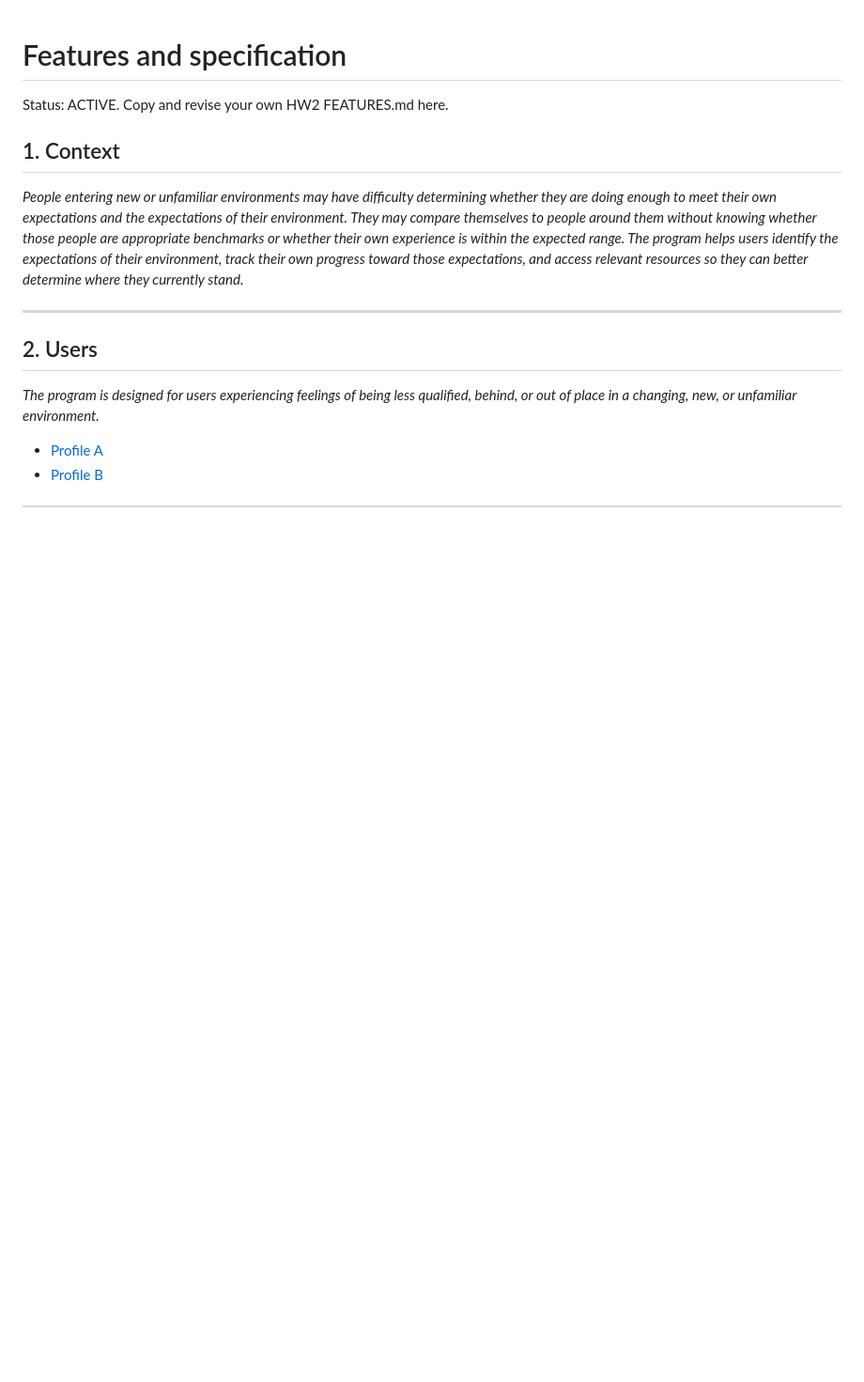
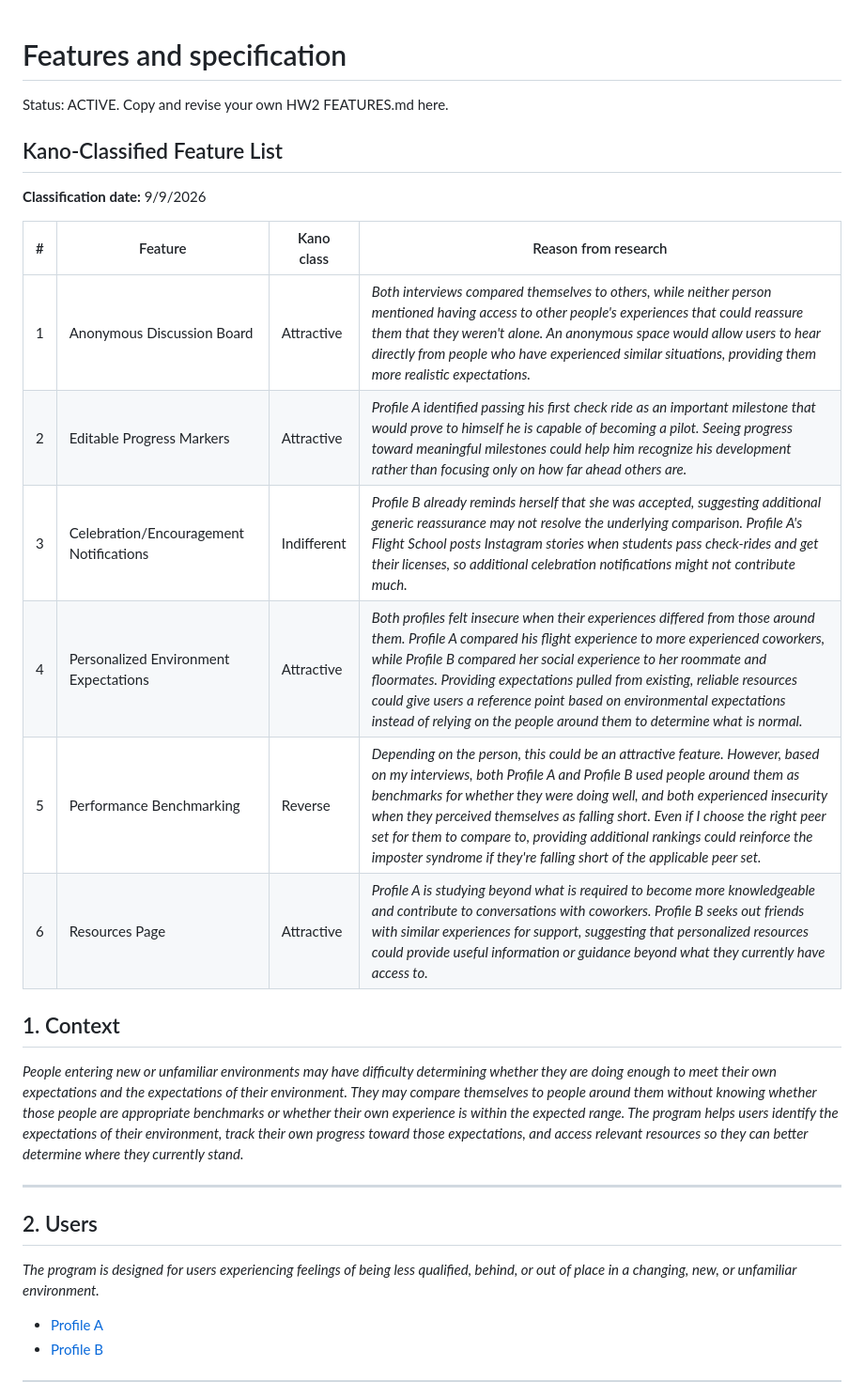
Before and after one commit to kylascott11/mgt3745-hw3, a Markdown page: context/FEATURES.md, the part around the change. Shown at 94% size. GitHub-like rendering; blank space fills up the shorter version.

Commit message:
Add Kano-classified feature list to FEATURES.md

```diff
--- a/context/FEATURES.md
+++ b/context/FEATURES.md
@@ -1,6 +1,19 @@
 # Features and specification
 
 Status: ACTIVE. Copy and revise your own HW2 FEATURES.md here.
+
+## Kano-Classified Feature List
+
+**Classification date:** 9/9/2026
+
+| # | Feature | Kano class | Reason from research |
+|---|---------|-----------|----------------------|
+| 1 |Anonymous Discussion Board| Attractive          | *Both interviews compared themselves to others, while neither person mentioned having access to other people's experiences that could reassure them that they weren't alone. An anonymous space would allow users to hear directly from people who have experienced similar situations, providing them more realistic expectations.*                  |
+| 2 |Editable Progress Markers|Attractive|*Profile A identified passing his first check ride as an important milestone that would prove to himself he is capable of becoming a pilot. Seeing progress toward meaningful milestones could help him recognize his development rather than focusing only on how far ahead others are.*                  |
+| 3 |Celebration/Encouragement Notifications|Indifferent           | *Profile B already reminds herself that she was accepted, suggesting additional generic reassurance may not resolve the underlying comparison. Profile A's Flight School posts Instagram stories when students pass check-rides and get their licenses, so additional celebration notifications might not contribute much.*                   |
+| 4 |Personalized Environment Expectations        |   Attractive        |   *Both profiles felt insecure when their experiences differed from those around them. Profile A compared his flight experience to more experienced coworkers, while Profile B compared her social experience to her roommate and floormates. Providing expectations pulled from existing, reliable resources could give users a reference point based on environmental expectations instead of relying on the people around them to determine what is normal.*                  |
+| 5 |Performance Benchmarking         |    Reverse       |  *Depending on the person, this could be an attractive feature. However, based on my interviews, both Profile A and Profile B  used people around them as benchmarks for whether they were doing well, and both experienced insecurity when they perceived themselves as falling short. Even if I choose the right peer set for them to compare to, providing additional rankings could reinforce the imposter syndrome if they're falling short of the applicable peer set.* |
+| 6 | Resources Page        |   Attractive        |  *Profile A is studying beyond what is required to become more knowledgeable and contribute to conversations with coworkers. Profile B seeks out friends with similar experiences for support, suggesting that personalized resources could provide useful information or guidance beyond what they currently have access to.*                  |
 
 ## 1. Context
 
```
